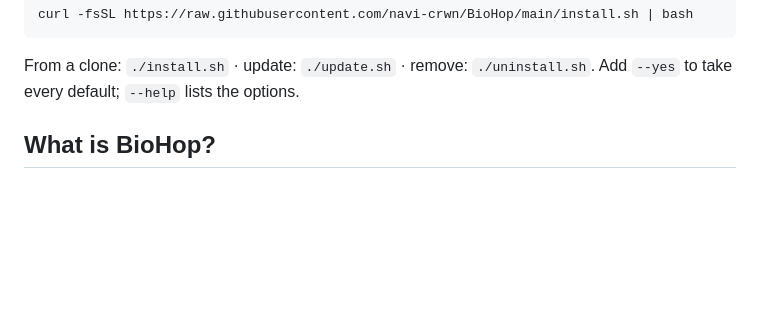
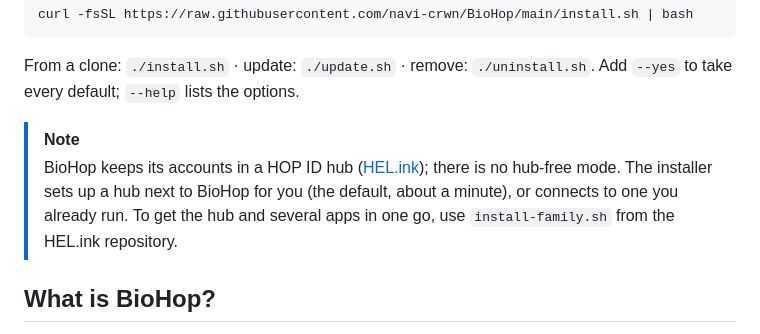
Before and after one commit to navi-crwn/BioHop, a Markdown page: README.md, the part around the change. Drawn GitHub-style; blank space fills up the shorter version.

Commit message:
README: how the hub and the apps are installed together

````diff
--- a/README.md
+++ b/README.md
@@ -29,6 +29,9 @@ curl -fsSL https://raw.githubusercontent.com/navi-crwn/BioHop/main/install.sh |
 ```
 
 From a clone: `./install.sh` · update: `./update.sh` · remove: `./uninstall.sh`. Add `--yes` to take every default; `--help` lists the options.
+
+> [!NOTE]
+> BioHop keeps its accounts in a HOP ID hub ([HEL.ink](https://github.com/navi-crwn/HEL.ink)); there is no hub-free mode. The installer sets up a hub next to BioHop for you (the default, about a minute), or connects to one you already run. To get the hub and several apps in one go, use `install-family.sh` from the HEL.ink repository.
 
 ## What is BioHop?
 
````
